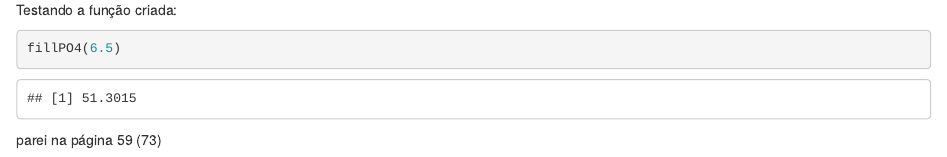
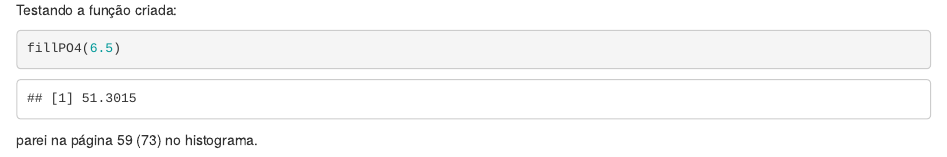
Before and after one commit to julianovale/data_mining_with_r, an R Markdown document (Chapter02/Chapter02_02.Rmd): the page in a window 1100 px wide, from 4560 px down. Rendered offline with R 4.5, knitr and Pandoc, with nearby package versions; some code elsewhere in the file could not run offline.

Commit message:
Atualizado em 10/06/2020 - 13h11

````diff
--- a/Chapter02/Chapter02_02.Rmd
+++ b/Chapter02/Chapter02_02.Rmd
@@ -194,4 +194,4 @@ Testando a função criada:
 fillPO4(6.5)
 ```
 
-parei na página 59 (73)
+parei na página 59 (73) no histograma.
````
